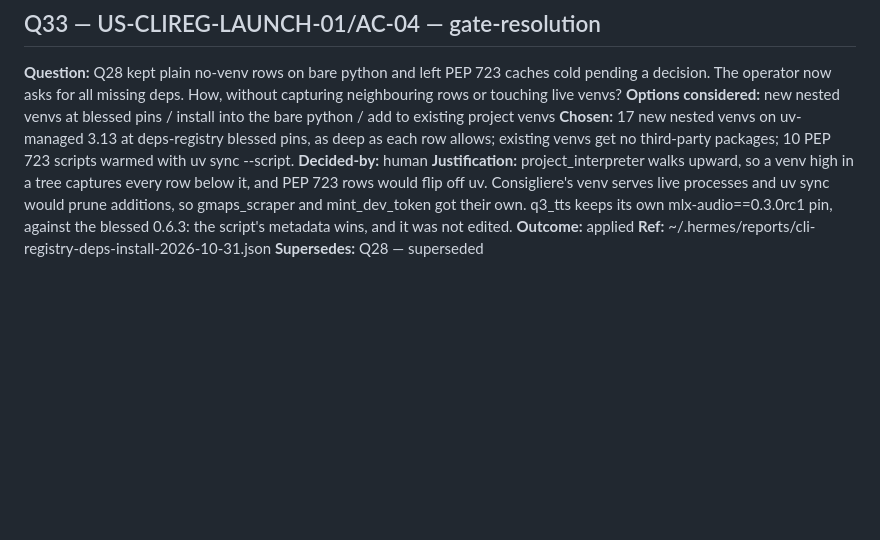
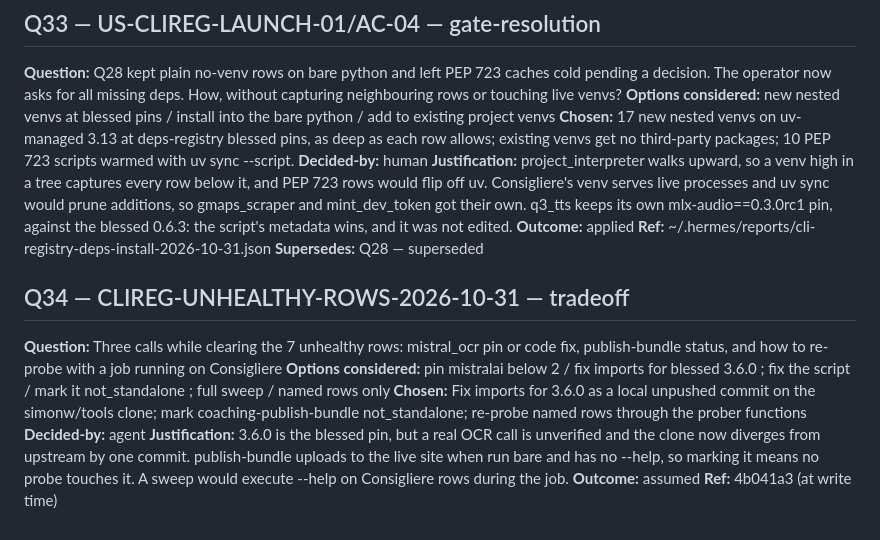
Before and after one commit to cordsjon/a2a-cli-registry, a Markdown page: DECISIONS.md, the part around the change. Drawn GitHub-style; blank space fills up the shorter version.

Commit message:
decisions: Q34, the calls made clearing the unhealthy rows
Co-Authored-By: Claude Opus 5.5 <noreply@anthropic.com>

```diff
--- a/DECISIONS.md
+++ b/DECISIONS.md
@@ -368,3 +368,14 @@
 **Outcome:** applied
 **Ref:** ~/.hermes/reports/cli-registry-deps-install-2026-10-31.json
 **Supersedes:** Q28 — superseded
+
+
+## Q34 — CLIREG-UNHEALTHY-ROWS-2026-10-31 — tradeoff
+
+**Question:** Three calls while clearing the 7 unhealthy rows: mistral_ocr pin or code fix, publish-bundle status, and how to re-probe with a job running on Consigliere
+**Options considered:** pin mistralai below 2 / fix imports for blessed 3.6.0 ; fix the script / mark it not_standalone ; full sweep / named rows only
+**Chosen:** Fix imports for 3.6.0 as a local unpushed commit on the simonw/tools clone; mark coaching-publish-bundle not_standalone; re-probe named rows through the prober functions
+**Decided-by:** agent
+**Justification:** 3.6.0 is the blessed pin, but a real OCR call is unverified and the clone now diverges from upstream by one commit. publish-bundle uploads to the live site when run bare and has no --help, so marking it means no probe touches it. A sweep would execute --help on Consigliere rows during the job.
+**Outcome:** assumed
+**Ref:** 4b041a3 (at write time)
```
